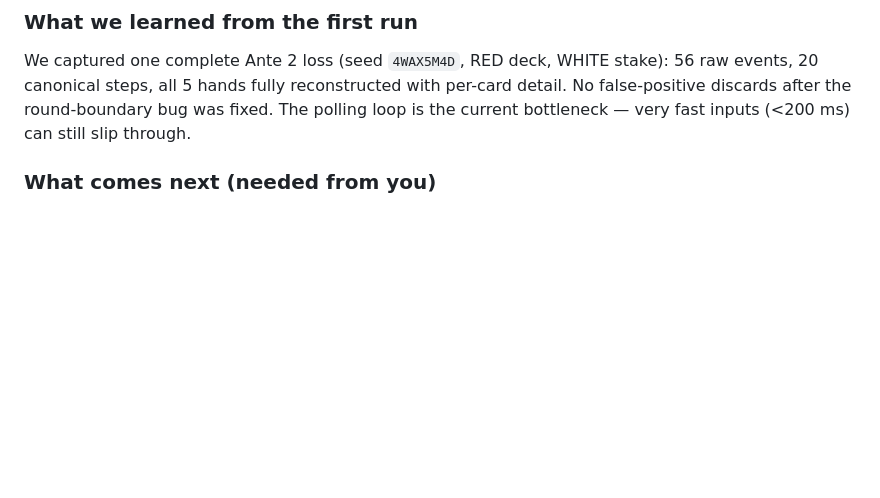
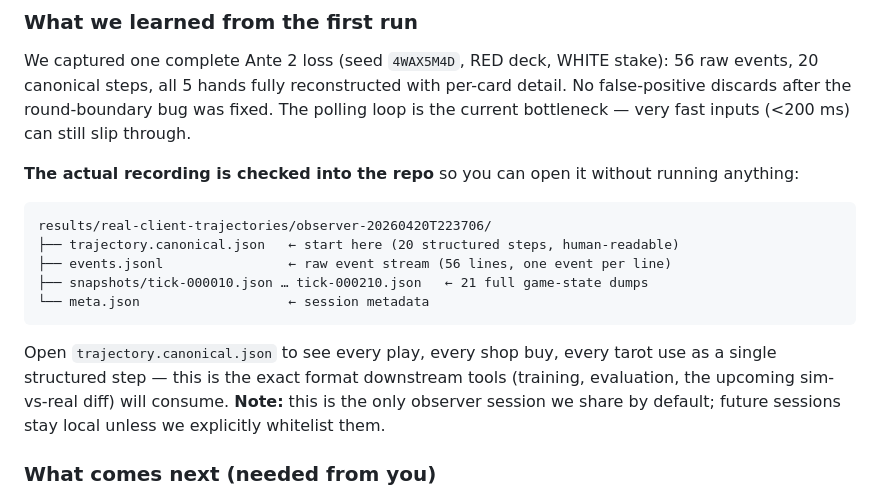
Before and after one commit to Alchemist-X/hack-balatro, a Markdown page: README.md, the part around the change. GitHub-like rendering; blank space fills up the shorter version.

Commit message:
docs: README links to the shared observer session directory
Point collaborators directly at results/real-client-trajectories/observer-20260420T223706/
so they can open the canonical trajectory + raw events without running the tooling.
Also clarifies the share-by-default policy for future sessions.

````diff
--- a/README.md
+++ b/README.md
@@ -339,6 +339,18 @@ That writes `trajectory.canonical.json` next to your raw recording. That file is
 
 We captured one complete Ante 2 loss (seed `4WAX5M4D`, RED deck, WHITE stake): 56 raw events, 20 canonical steps, all 5 hands fully reconstructed with per-card detail. No false-positive discards after the round-boundary bug was fixed. The polling loop is the current bottleneck — very fast inputs (<200 ms) can still slip through.
 
+**The actual recording is checked into the repo** so you can open it without running anything:
+
+```
+results/real-client-trajectories/observer-20260420T223706/
+├── trajectory.canonical.json   ← start here (20 structured steps, human-readable)
+├── events.jsonl                ← raw event stream (56 lines, one event per line)
+├── snapshots/tick-000010.json … tick-000210.json   ← 21 full game-state dumps
+└── meta.json                   ← session metadata
+```
+
+Open `trajectory.canonical.json` to see every play, every shop buy, every tarot use as a single structured step — this is the exact format downstream tools (training, evaluation, the upcoming sim-vs-real diff) will consume. **Note:** this is the only observer session we share by default; future sessions stay local unless we explicitly whitelist them.
+
 ### What comes next (needed from you)
 
 Before we move to Phase P2 (the simulator-vs-real diff tool), we need **5-10 complete games** recorded over the next week. Please try to cover the checklist below across all your sessions combined (you don't need to hit everything in one run):
````
